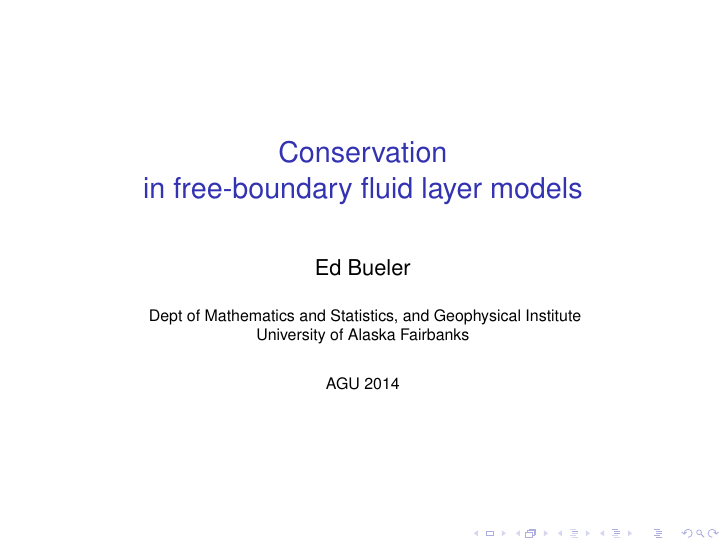
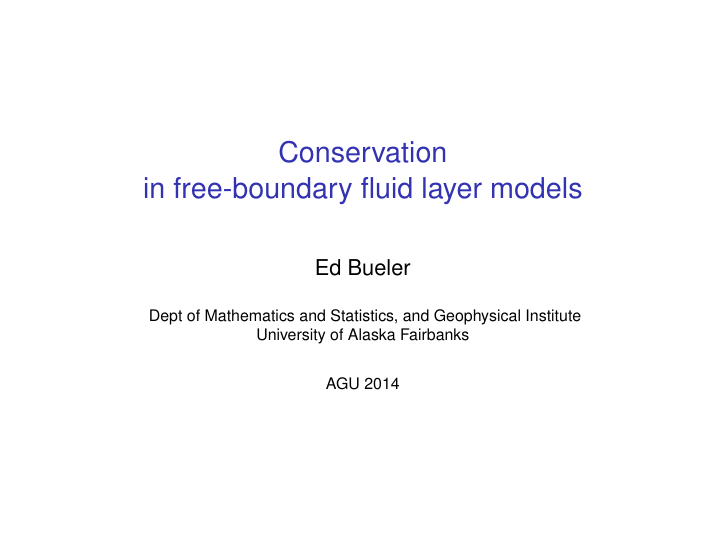
Before and after one commit to bueler/sia-fve, LaTeX slides (agutalk/talk.tex): page 1 of 9. Compiled offline with pdfLaTeX.

Commit message:
simplify slides by removing navigation buttons

```diff
--- a/agutalk/talk.tex
+++ b/agutalk/talk.tex
@@ -3,12 +3,9 @@
 
 \documentclass{beamer}
 
-\mode<presentation>
-{
-  \usetheme{Pittsburgh}
-  \setbeamercovered{transparent}
-}
-
+\usetheme{Pittsburgh}
+\setbeamercovered{transparent}
+\setbeamertemplate{navigation symbols}{} %remove navigation symbols
 
 \usepackage[english]{babel}
 \usepackage[latin1]{inputenc}
```
Also changed, not shown: agutalk/talk.tex (2 more changed lines).
